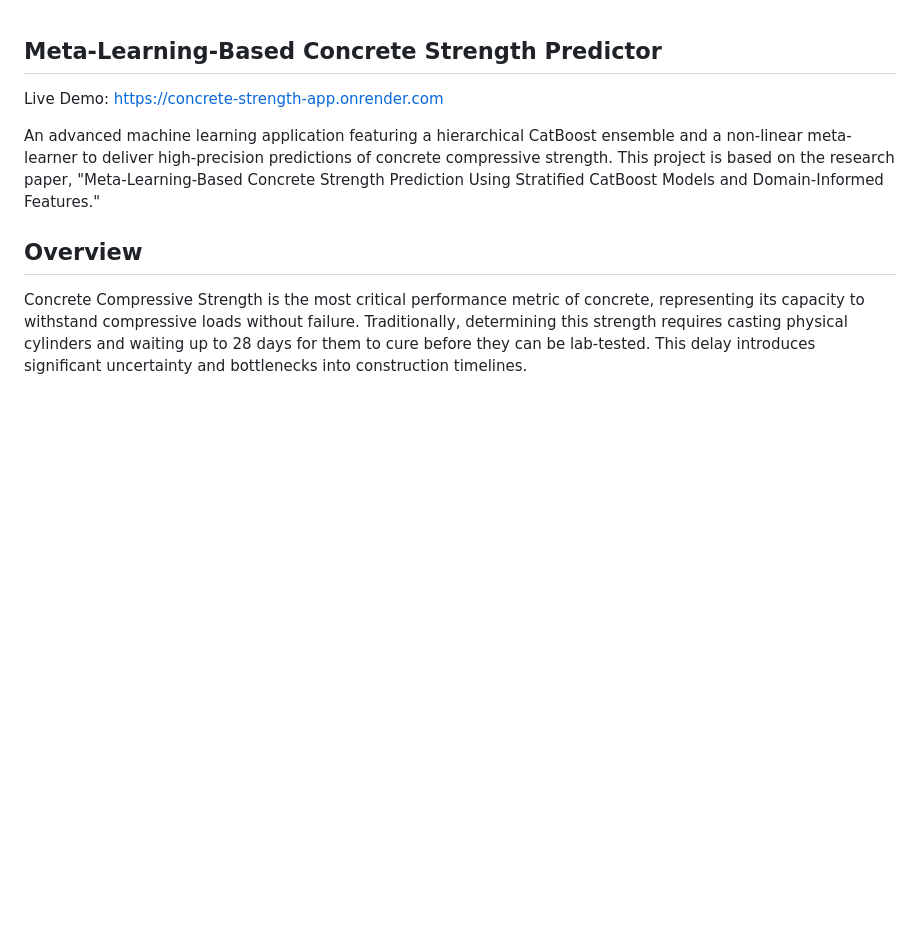
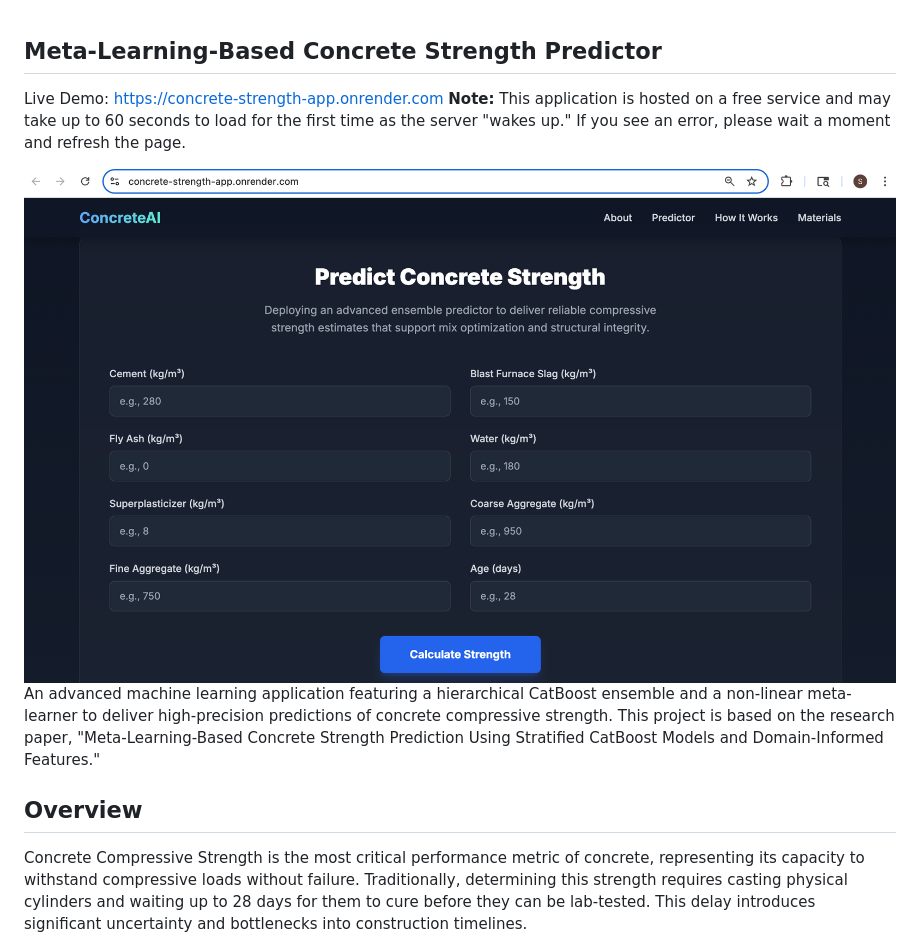
Before and after one commit to vidyacheekuri/concrete_compressive_strength, a Markdown page: README.md, the part around the change. Rendered like a GitHub page; pictures changed too: webpage.png (added); blank space fills up the shorter version.

Commit message:
Added an image of webpage

```diff
--- a/README.md
+++ b/README.md
@@ -1,6 +1,10 @@
 ## Meta-Learning-Based Concrete Strength Predictor
 
 Live Demo: https://concrete-strength-app.onrender.com
+    **Note:** This application is hosted on a free service and may take up to 60 seconds to load for the first time as the server "wakes up." If you see an error, please wait a moment and refresh the page.
+
+<img src="webpage.png">
+
 
 An advanced machine learning application featuring a hierarchical CatBoost ensemble and a non-linear meta-learner to deliver high-precision predictions of concrete compressive strength. This project is based on the research paper, "Meta-Learning-Based Concrete Strength Prediction Using Stratified CatBoost Models and Domain-Informed Features."
 
```
